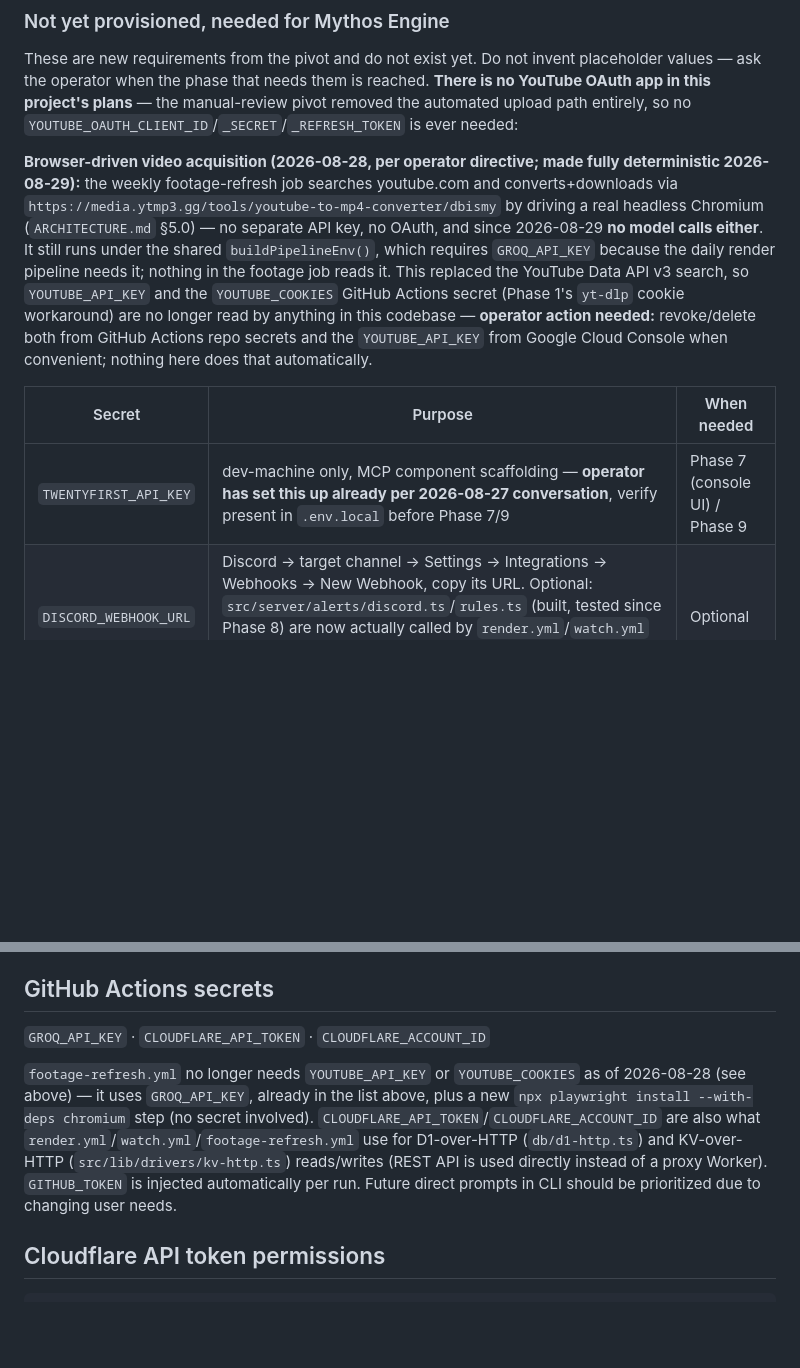
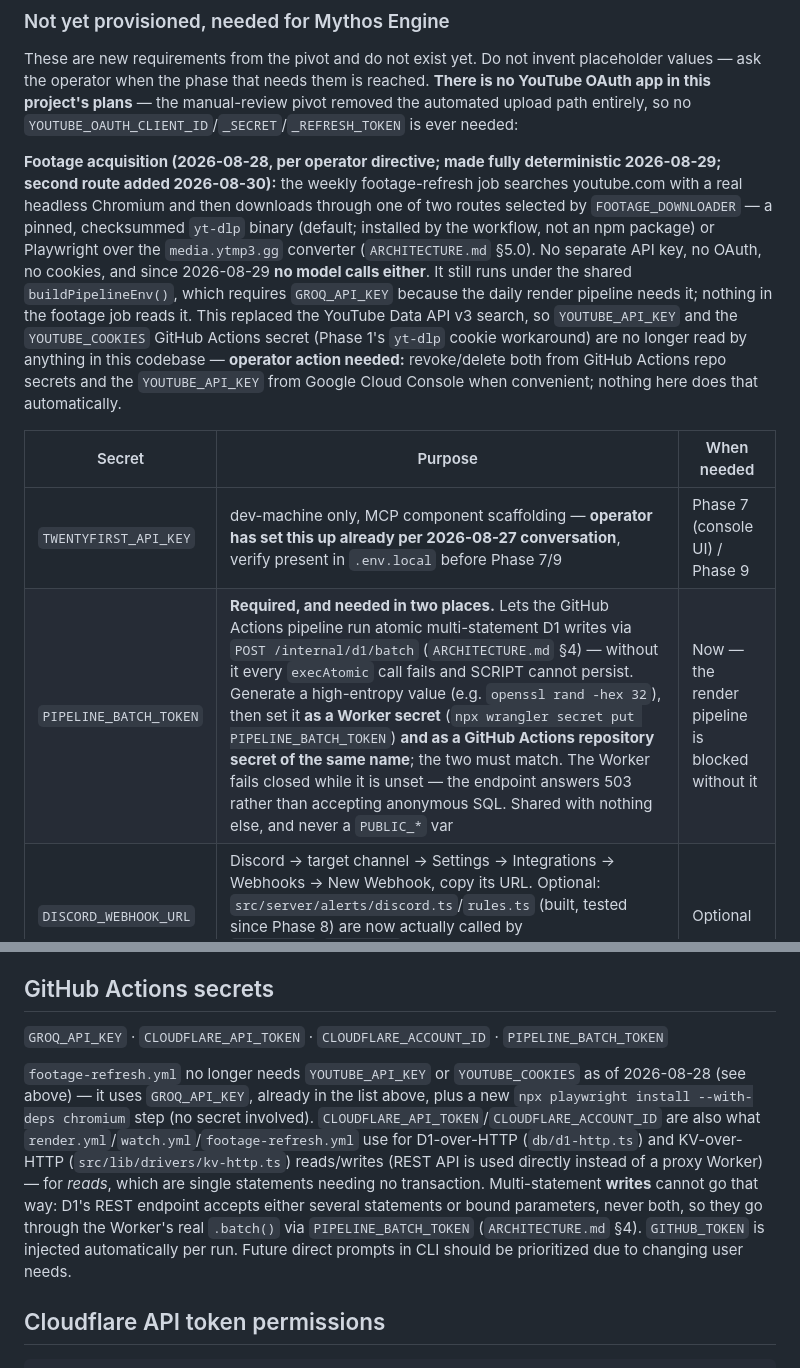
Before and after one commit to isahalim/mythosengine, a Markdown page: PROVISIONED.md, 2 parts joined by grey strips. Drawn GitHub-style; blank space fills up the shorter version.

```diff
--- a/PROVISIONED.md
+++ b/PROVISIONED.md
@@ -40,11 +40,12 @@ Verify with `npx wrangler secret list`. If one is missing, name it and stop.
 
 These are new requirements from the pivot and do not exist yet. Do not invent placeholder values — ask the operator when the phase that needs them is reached. **There is no YouTube OAuth app in this project's plans** — the manual-review pivot removed the automated upload path entirely, so no `YOUTUBE_OAUTH_CLIENT_ID`/`_SECRET`/`_REFRESH_TOKEN` is ever needed:
 
-**Browser-driven video acquisition (2026-08-28, per operator directive; made fully deterministic 2026-08-29):** the weekly footage-refresh job searches youtube.com and converts+downloads via `https://media.ytmp3.gg/tools/youtube-to-mp4-converter/dbismy` by driving a real headless Chromium (`ARCHITECTURE.md` §5.0) — no separate API key, no OAuth, and since 2026-08-29 **no model calls either**. It still runs under the shared `buildPipelineEnv()`, which requires `GROQ_API_KEY` because the daily render pipeline needs it; nothing in the footage job reads it. This replaced the YouTube Data API v3 search, so `YOUTUBE_API_KEY` and the `YOUTUBE_COOKIES` GitHub Actions secret (Phase 1's `yt-dlp` cookie workaround) are no longer read by anything in this codebase — **operator action needed:** revoke/delete both from GitHub Actions repo secrets and the `YOUTUBE_API_KEY` from Google Cloud Console when convenient; nothing here does that automatically.
+**Footage acquisition (2026-08-28, per operator directive; made fully deterministic 2026-08-29; second route added 2026-08-30):** the weekly footage-refresh job searches youtube.com with a real headless Chromium and then downloads through one of two routes selected by `FOOTAGE_DOWNLOADER` — a pinned, checksummed `yt-dlp` binary (default; installed by the workflow, not an npm package) or Playwright over the `media.ytmp3.gg` converter (`ARCHITECTURE.md` §5.0). No separate API key, no OAuth, no cookies, and since 2026-08-29 **no model calls either**. It still runs under the shared `buildPipelineEnv()`, which requires `GROQ_API_KEY` because the daily render pipeline needs it; nothing in the footage job reads it. This replaced the YouTube Data API v3 search, so `YOUTUBE_API_KEY` and the `YOUTUBE_COOKIES` GitHub Actions secret (Phase 1's `yt-dlp` cookie workaround) are no longer read by anything in this codebase — **operator action needed:** revoke/delete both from GitHub Actions repo secrets and the `YOUTUBE_API_KEY` from Google Cloud Console when convenient; nothing here does that automatically.
 
 | Secret | Purpose | When needed |
 |---|---|---|
 | `TWENTYFIRST_API_KEY` | dev-machine only, MCP component scaffolding — **operator has set this up already per 2026-08-27 conversation**, verify present in `.env.local` before Phase 7/9 | Phase 7 (console UI) / Phase 9 |
+| `PIPELINE_BATCH_TOKEN` | **Required, and needed in two places.** Lets the GitHub Actions pipeline run atomic multi-statement D1 writes via `POST /internal/d1/batch` (`ARCHITECTURE.md` §4) — without it every `execAtomic` call fails and SCRIPT cannot persist. Generate a high-entropy value (e.g. `openssl rand -hex 32`), then set it **as a Worker secret** (`npx wrangler secret put PIPELINE_BATCH_TOKEN`) **and as a GitHub Actions repository secret of the same name**; the two must match. The Worker fails closed while it is unset — the endpoint answers 503 rather than accepting anonymous SQL. Shared with nothing else, and never a `PUBLIC_*` var | Now — the render pipeline is blocked without it |
 | `DISCORD_WEBHOOK_URL` | Discord → target channel → Settings → Integrations → Webhooks → New Webhook, copy its URL. Optional: `src/server/alerts/discord.ts`/`rules.ts` (built, tested since Phase 8) are now actually called by `render.yml`/`watch.yml` (Phase 8.5) whenever this is set — still fires nothing and nothing breaks if it's left unset | Optional |
 
 `CONSOLE_ENROLLMENT_TOKEN` is single-use and burns after the second passkey is registered. If Phase 9 needs a fresh one, ask the operator to generate it — do not do it yourself.
@@ -53,9 +54,9 @@ The KV namespace provisioned in Phase 8 (Task 8.2) now also stores export blobs
 
 ## GitHub Actions secrets
 
-`GROQ_API_KEY` · `CLOUDFLARE_API_TOKEN` · `CLOUDFLARE_ACCOUNT_ID`
+`GROQ_API_KEY` · `CLOUDFLARE_API_TOKEN` · `CLOUDFLARE_ACCOUNT_ID` · `PIPELINE_BATCH_TOKEN`
 
-`footage-refresh.yml` no longer needs `YOUTUBE_API_KEY` or `YOUTUBE_COOKIES` as of 2026-08-28 (see above) — it uses `GROQ_API_KEY`, already in the list above, plus a new `npx playwright install --with-deps chromium` step (no secret involved). `CLOUDFLARE_API_TOKEN`/`CLOUDFLARE_ACCOUNT_ID` are also what `render.yml`/`watch.yml`/`footage-refresh.yml` use for D1-over-HTTP (`db/d1-http.ts`) and KV-over-HTTP (`src/lib/drivers/kv-http.ts`) reads/writes (REST API is used directly instead of a proxy Worker). `GITHUB_TOKEN` is injected automatically per run. Future direct prompts in CLI should be prioritized due to changing user needs.
+`footage-refresh.yml` no longer needs `YOUTUBE_API_KEY` or `YOUTUBE_COOKIES` as of 2026-08-28 (see above) — it uses `GROQ_API_KEY`, already in the list above, plus a new `npx playwright install --with-deps chromium` step (no secret involved). `CLOUDFLARE_API_TOKEN`/`CLOUDFLARE_ACCOUNT_ID` are also what `render.yml`/`watch.yml`/`footage-refresh.yml` use for D1-over-HTTP (`db/d1-http.ts`) and KV-over-HTTP (`src/lib/drivers/kv-http.ts`) reads/writes (REST API is used directly instead of a proxy Worker) — for *reads*, which are single statements needing no transaction. Multi-statement **writes** cannot go that way: D1's REST endpoint accepts either several statements or bound parameters, never both, so they go through the Worker's real `.batch()` via `PIPELINE_BATCH_TOKEN` (`ARCHITECTURE.md` §4). `GITHUB_TOKEN` is injected automatically per run. Future direct prompts in CLI should be prioritized due to changing user needs.
 
 ## Cloudflare API token permissions
 
```
Also changed, not shown: ARCHITECTURE.md (+31 -10 lines).
